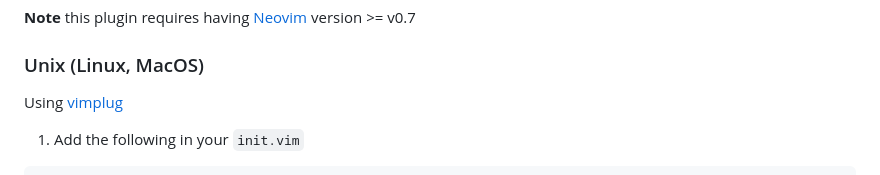
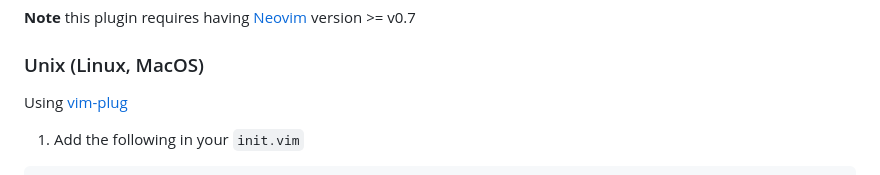
Before and after one commit to codota/tabnine-nvim, a Markdown page: README.md, the part around the change. GitHub-like rendering.

Commit message:
vim-plug, not vimplug

```diff
--- a/README.md
+++ b/README.md
@@ -10,7 +10,7 @@ Tabnine client for Neovim
 
 ### Unix (Linux, MacOS)
 
-Using [vimplug](https://github.com/junegunn/vim-plug)
+Using [vim-plug](https://github.com/junegunn/vim-plug)
 
 1. Add the following in your `init.vim`
 
```
